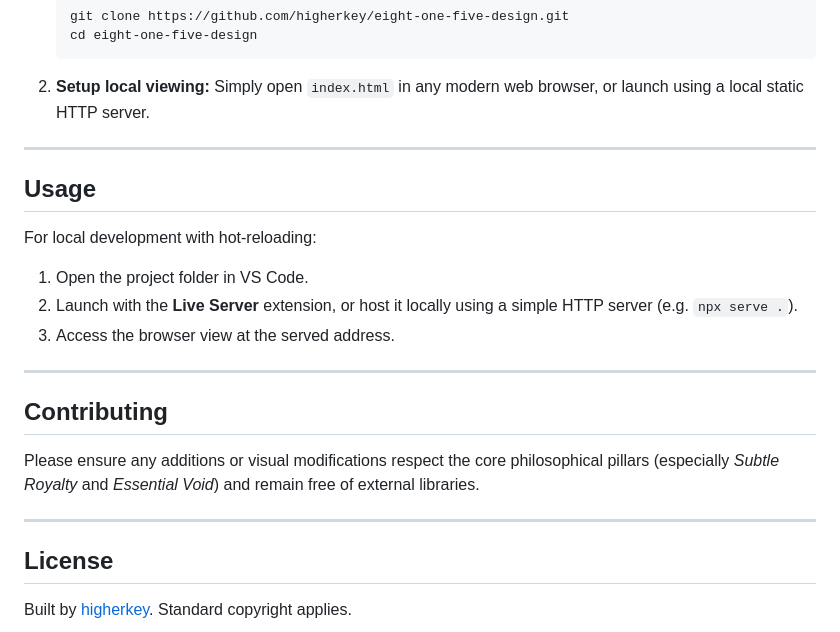
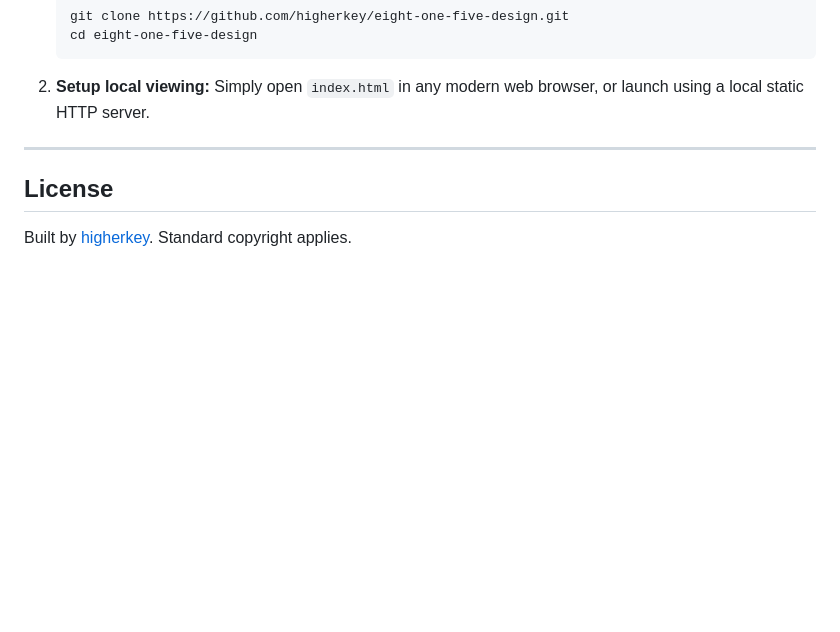
Before and after one commit to higherkey/eight-one-five-design, a Markdown page: README.md, the part around the change. Rendered like a GitHub page; blank space fills up the shorter version.

Commit message:
Update README by removing usage and contributing sections
Removed sections on usage and contributing from README.

```diff
--- a/README.md
+++ b/README.md
@@ -63,21 +63,6 @@ This is a static web application with zero external dependencies.
 
 ---
 
-## Usage
-
-For local development with hot-reloading:
-1. Open the project folder in VS Code.
-2. Launch with the **Live Server** extension, or host it locally using a simple HTTP server (e.g. `npx serve .`).
-3. Access the browser view at the served address.
-
----
-
-## Contributing
-
-Please ensure any additions or visual modifications respect the core philosophical pillars (especially *Subtle Royalty* and *Essential Void*) and remain free of external libraries.
-
----
-
 ## License
 
 Built by [higherkey](https://github.com/higherkey). Standard copyright applies.
```
